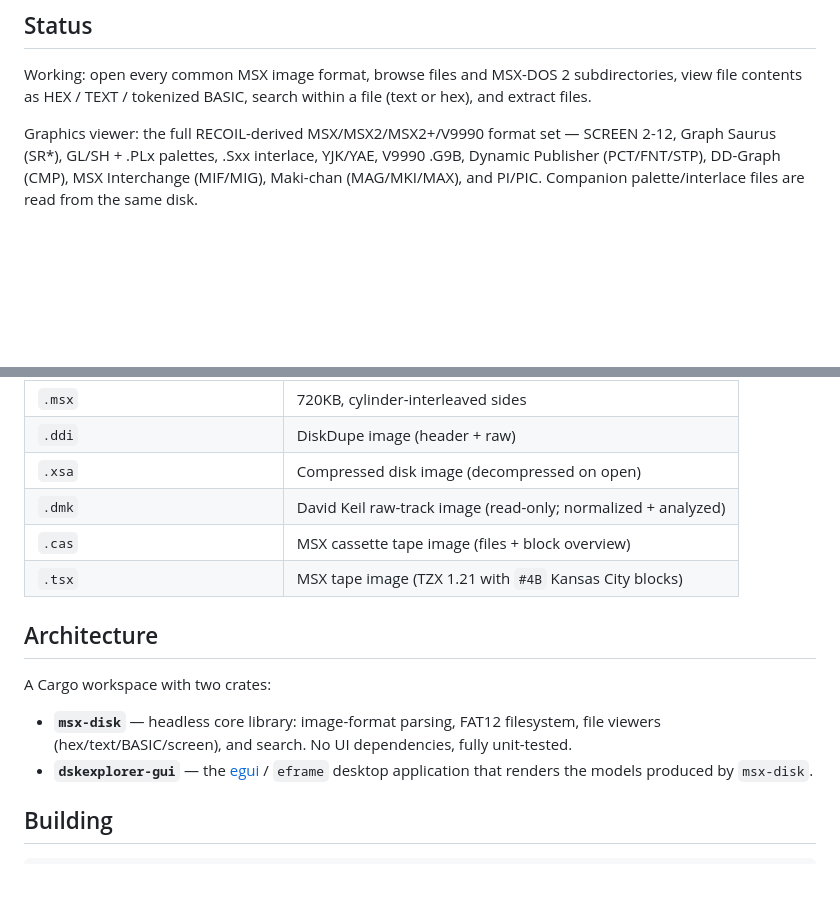
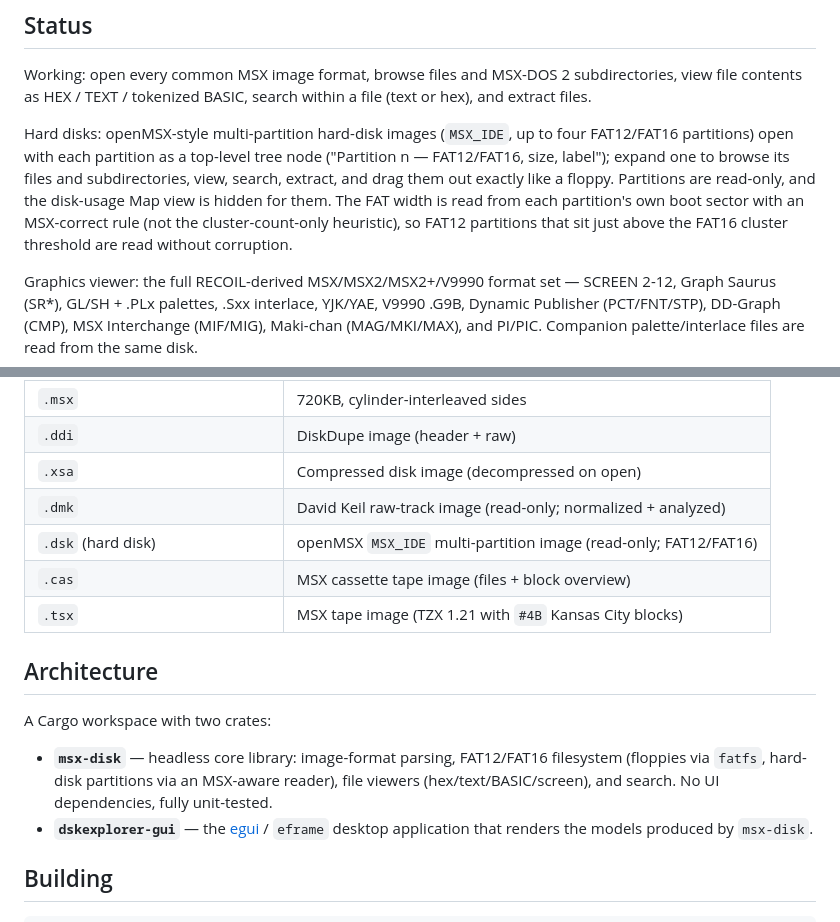
Before and after one commit to sndpl/msx-media-explorer, a Markdown page: README.md, 2 parts joined by grey strips. Drawn GitHub-style; blank space fills up the shorter version.

Commit message:
docs: document multi-partition hard-disk support

```diff
--- a/README.md
+++ b/README.md
@@ -9,6 +9,15 @@ successor to the classic Windows-only DskExplorer.
 Working: open every common MSX image format, browse files and MSX-DOS 2
 subdirectories, view file contents as HEX / TEXT / tokenized BASIC, search
 within a file (text or hex), and extract files.
+
+Hard disks: openMSX-style multi-partition hard-disk images (`MSX_IDE`, up to
+four FAT12/FAT16 partitions) open with each partition as a top-level tree node
+("Partition n — FAT12/FAT16, size, label"); expand one to browse its files and
+subdirectories, view, search, extract, and drag them out exactly like a floppy.
+Partitions are read-only, and the disk-usage Map view is hidden for them. The
+FAT width is read from each partition's own boot sector with an MSX-correct
+rule (not the cluster-count-only heuristic), so FAT12 partitions that sit just
+above the FAT16 cluster threshold are read without corruption.
 
 Graphics viewer: the full RECOIL-derived MSX/MSX2/MSX2+/V9990 format set —
 SCREEN 2-12, Graph Saurus (SR*), GL/SH + .PLx palettes, .Sxx interlace,
@@ -58,6 +67,7 @@ viewed MSX image as a PNG.
 | `.ddi` | DiskDupe image (header + raw) |
 | `.xsa` | Compressed disk image (decompressed on open) |
 | `.dmk` | David Keil raw-track image (read-only; normalized + analyzed) |
+| `.dsk` (hard disk) | openMSX `MSX_IDE` multi-partition image (read-only; FAT12/FAT16) |
 | `.cas` | MSX cassette tape image (files + block overview) |
 | `.tsx` | MSX tape image (TZX 1.21 with `#4B` Kansas City blocks) |
 
@@ -65,8 +75,9 @@ viewed MSX image as a PNG.
 
 A Cargo workspace with two crates:
 
-- **`msx-disk`** — headless core library: image-format parsing, FAT12
-  filesystem, file viewers (hex/text/BASIC/screen), and search. No UI
+- **`msx-disk`** — headless core library: image-format parsing, FAT12/FAT16
+  filesystem (floppies via `fatfs`, hard-disk partitions via an MSX-aware
+  reader), file viewers (hex/text/BASIC/screen), and search. No UI
   dependencies, fully unit-tested.
 - **`dskexplorer-gui`** — the [egui](https://github.com/emilk/egui) /
   `eframe` desktop application that renders the models produced by `msx-disk`.
```
